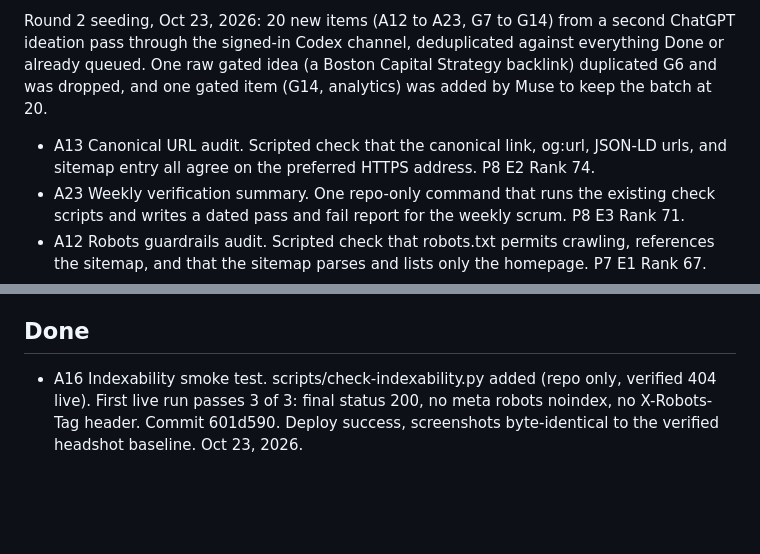
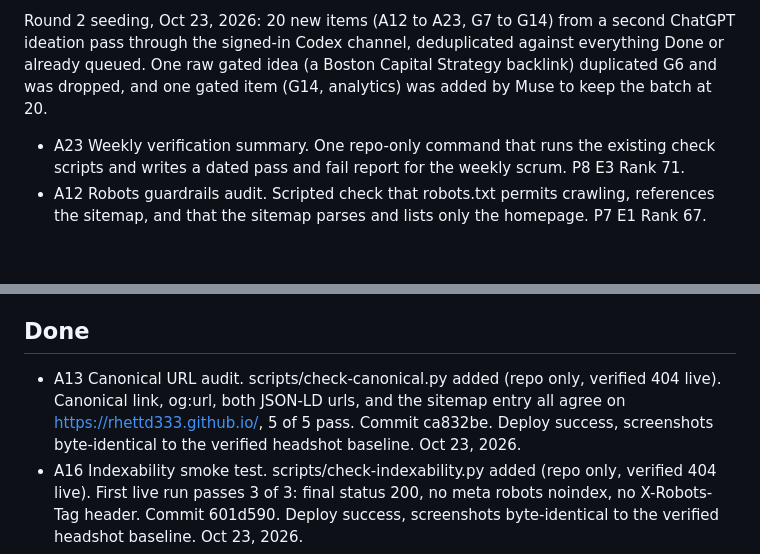
Before and after one commit to rhettd333/rhettd333.github.io, a Markdown page: BACKLOG.md, 2 parts joined by grey strips. GitHub-like rendering; blank space fills up the shorter version.

Commit message:
Backlog: A13 done (ca832be)

```diff
--- a/BACKLOG.md
+++ b/BACKLOG.md
@@ -8,7 +8,6 @@ Seeded Oct 23, 2026 for the 10-cycle overnight run Rhett directed, from a ChatGP
 
 Round 2 seeding, Oct 23, 2026: 20 new items (A12 to A23, G7 to G14) from a second ChatGPT ideation pass through the signed-in Codex channel, deduplicated against everything Done or already queued. One raw gated idea (a Boston Capital Strategy backlink) duplicated G6 and was dropped, and one gated item (G14, analytics) was added by Muse to keep the batch at 20.
 
-- A13 Canonical URL audit. Scripted check that the canonical link, og:url, JSON-LD urls, and sitemap entry all agree on the preferred HTTPS address. P8 E2 Rank 74.
 - A23 Weekly verification summary. One repo-only command that runs the existing check scripts and writes a dated pass and fail report for the weekly scrum. P8 E3 Rank 71.
 - A12 Robots guardrails audit. Scripted check that robots.txt permits crawling, references the sitemap, and that the sitemap parses and lists only the homepage. P7 E1 Rank 67.
 - A17 Layout shift prevention. Aspect ratio reserved in CSS for the headshot and any future image so the page stays stable while loading. P7 E2 Rank 64.
@@ -46,6 +45,7 @@ Round 2 seeding, Oct 23, 2026: 20 new items (A12 to A23, G7 to G14) from a secon
 
 ## Done
 
+- A13 Canonical URL audit. scripts/check-canonical.py added (repo only, verified 404 live). Canonical link, og:url, both JSON-LD urls, and the sitemap entry all agree on https://rhettd333.github.io/, 5 of 5 pass. Commit ca832be. Deploy success, screenshots byte-identical to the verified headshot baseline. Oct 23, 2026.
 - A16 Indexability smoke test. scripts/check-indexability.py added (repo only, verified 404 live). First live run passes 3 of 3: final status 200, no meta robots noindex, no X-Robots-Tag header. Commit 601d590. Deploy success, screenshots byte-identical to the verified headshot baseline. Oct 23, 2026.
 - G4 Headshot published. Photo supplied and approved by Rhett Oct 23, 2026, studio backdrop version prepared from his source photo. Headshot sits in the Introduction beside the intro copy on desktop and stacks on mobile, with srcset at 400 and 800 wide, explicit dimensions, and alt text "Rhett Dawson". og:image, twitter:image, and the JSON-LD Person image point at the 800 file. Commit bb375a8. Oct 23, 2026.
 - A11 Sitemap freshness. lastmod 2026-10-23 added to the single sitemap URL, XML validated, and the live sitemap serves the new element. Commit e8064e4. Deploy success, screenshots clean. Oct 23, 2026.
```
